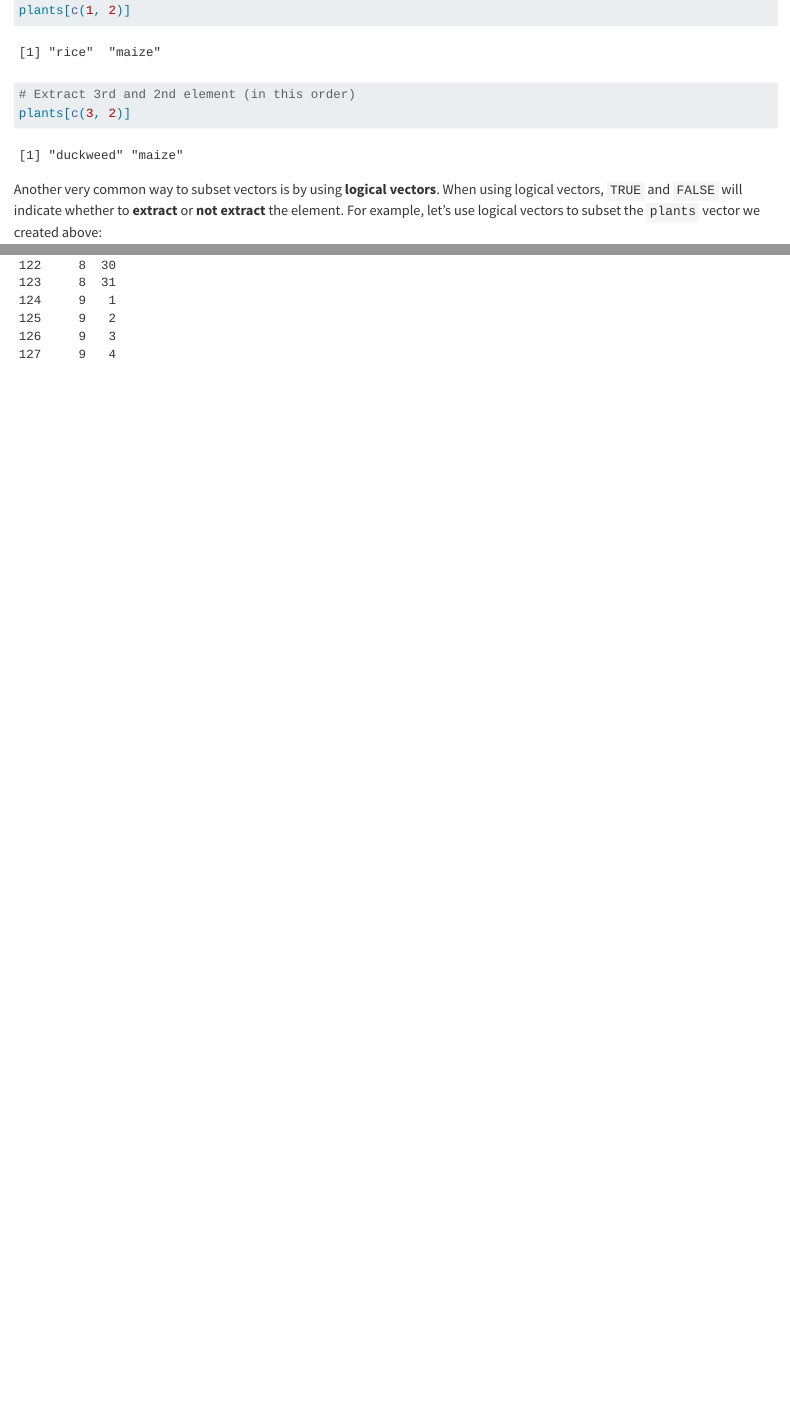
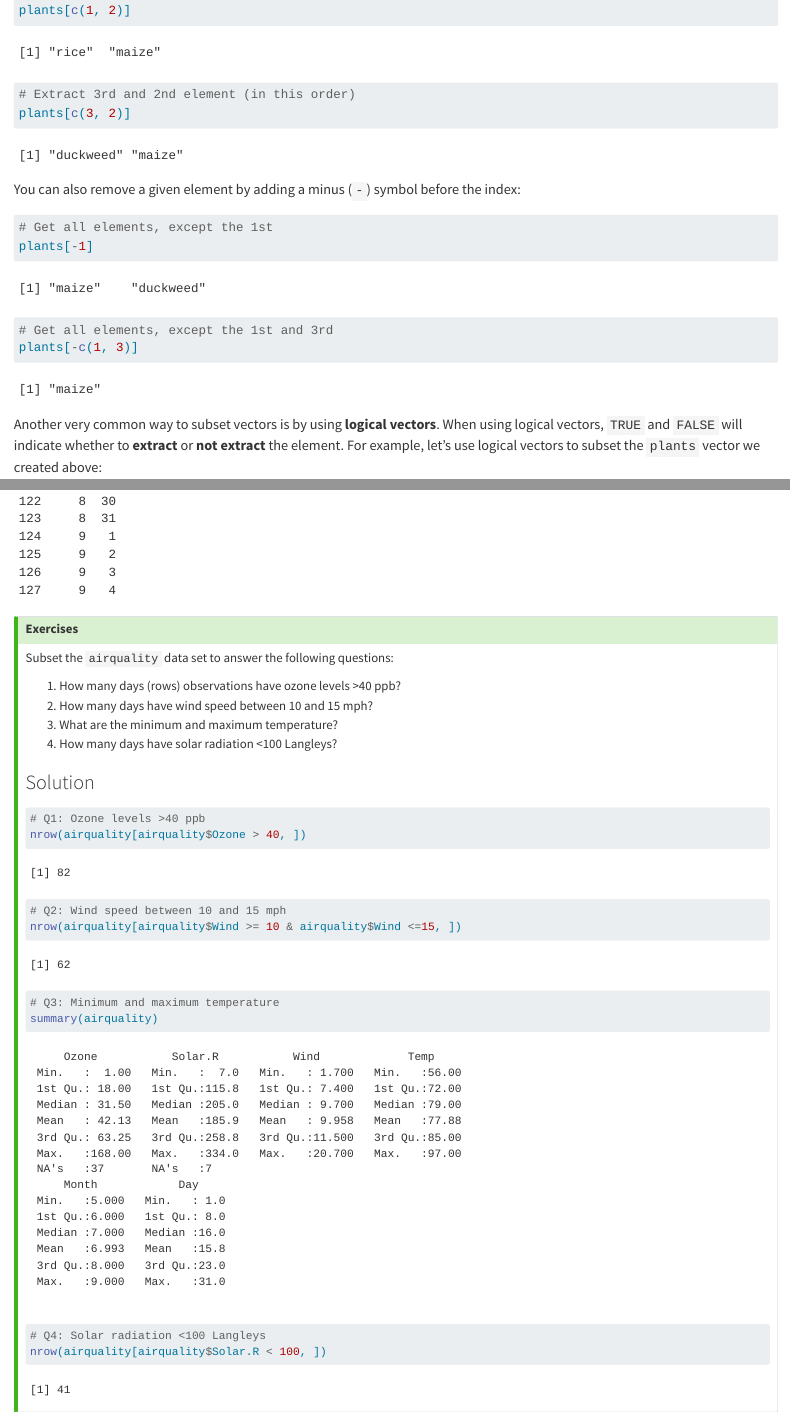
Before and after one commit to almeidasilvaf/CompEvoBio, a Quarto document (intro_to_R.qmd): the page in a window 1100 px wide, from 8530 px down, and a second part further down, joined at a grey line. Rendered offline with R 4.5, knitr and Pandoc in place of Quarto, with nearby package versions; some code elsewhere in the file could not run offline.

Commit message:
Added exercises on subsetting in "Intro to R" lesson

````diff
--- a/intro_to_R.qmd
+++ b/intro_to_R.qmd
@@ -407,6 +407,17 @@ plants[c(1, 2)]
 plants[c(3, 2)]
 ```
 
+You can also remove a given element by adding a minus (`-`) symbol before the
+index:
+
+```{r}
+# Get all elements, except the 1st
+plants[-1]
+
+# Get all elements, except the 1st and 3rd
+plants[-c(1, 3)]
+```
+
 Another very common way to subset vectors is by using **logical vectors**.
 When using logical vectors, `TRUE` and `FALSE` will indicate whether to
 **extract** or **not extract** the element. For example, let's use logical
@@ -517,0 +534,30 @@ airquality[airquality$Temp > 90, c("Month", "Day")]
+### Exercises
+
+Subset the `airquality` data set to answer the following questions:
+
+1. How many days (rows) observations have ozone levels >40 ppb?
+2. How many days have wind speed between 10 and 15 mph?
+3. What are the minimum and maximum temperature?
+4. How many days have solar radiation <100 Langleys?
+
+::: {.callout collapse="true" appearance="minimal"}
+
+### Solution
+
+```{r}
+# Q1: Ozone levels >40 ppb
+nrow(airquality[airquality$Ozone > 40, ])
+
+# Q2: Wind speed between 10 and 15 mph
+nrow(airquality[airquality$Wind >= 10 & airquality$Wind <=15, ])
+
+# Q3: Minimum and maximum temperature
+summary(airquality)
+
+# Q4: Solar radiation <100 Langleys
+nrow(airquality[airquality$Solar.R < 100, ])
+```
+
+:::
+
+:::
````
Also changed, not shown: intro_to_R.qmd (9 more changed lines).
